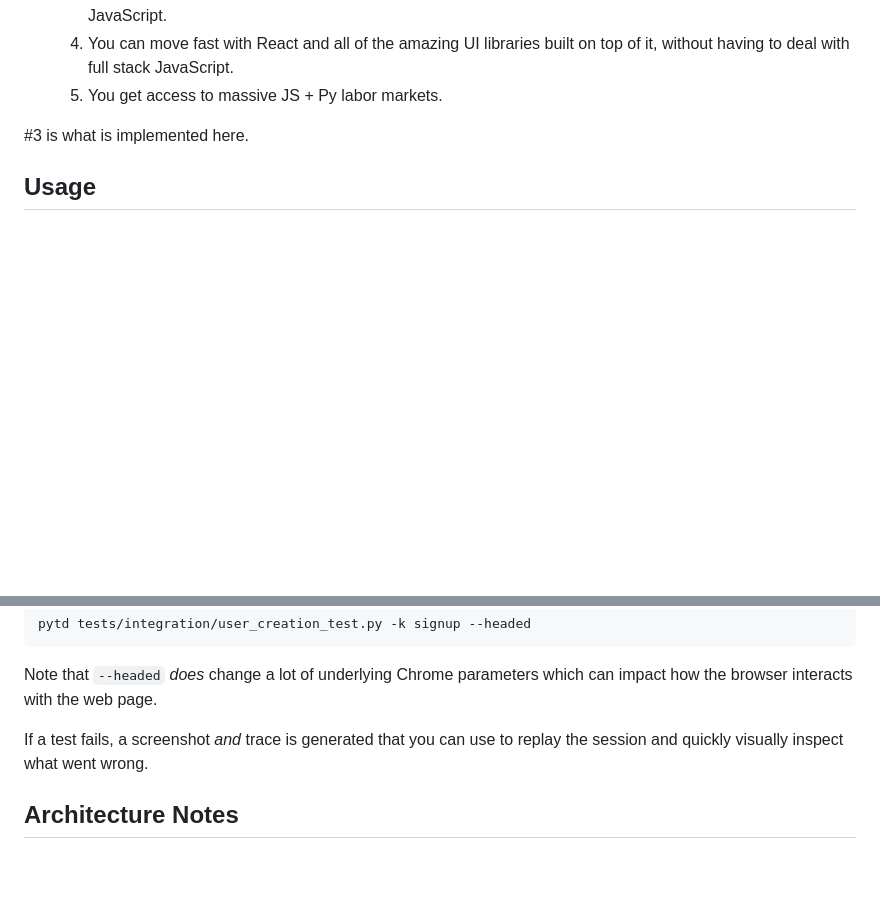
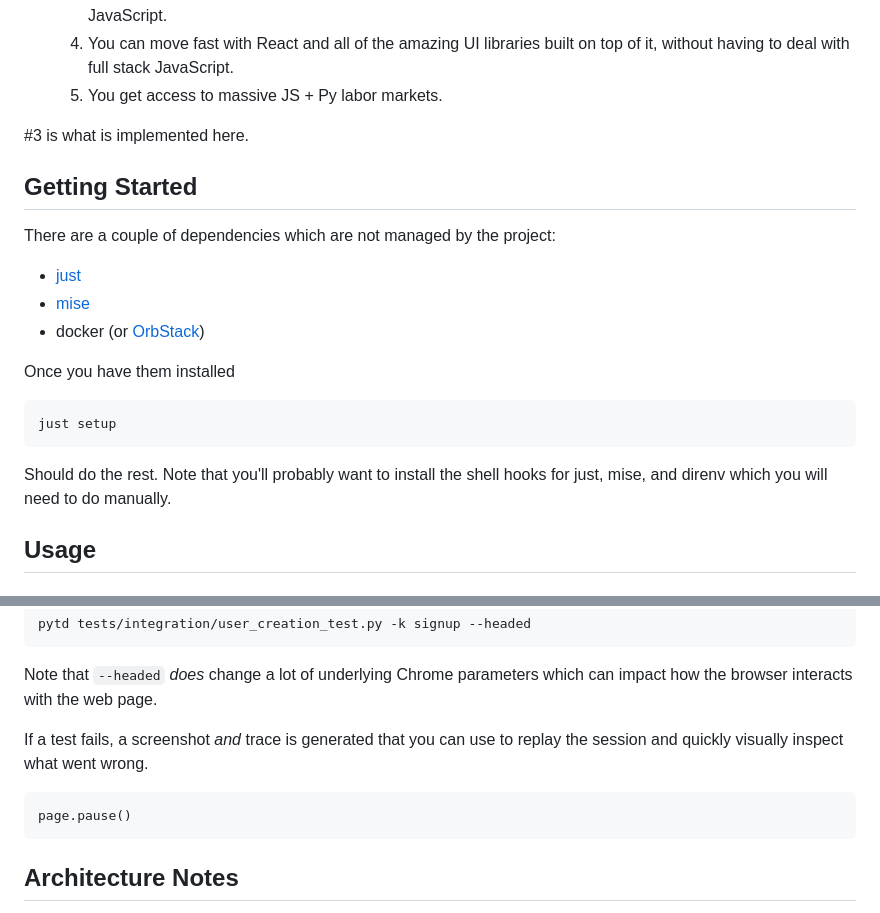
Before and after one commit to iloveitaly/python-starter-template, a Markdown page: README.md, 2 parts joined by grey strips. Rendered like a GitHub page; blank space fills up the shorter version.

Commit message:
docs: add dependencies and setup instructions to README
Generated-by: aiautocommit

````diff
--- a/README.md
+++ b/README.md
@@ -34,6 +34,22 @@ It's all about tradeoffs. For modern web development, there are the options as I
 
 #3 is what is implemented here.
 
+## Getting Started
+
+There are a couple of dependencies which are not managed by the project:
+
+* [just](https://just.systems)
+* [mise](https://mise.jdx.dev)
+* docker (or [OrbStack](https://orbstack.dev))
+
+Once you have them installed
+
+```shell
+just setup
+```
+
+Should do the rest. Note that you'll probably want to install the shell hooks for just, mise, and direnv which you will need to do manually.
+
 ## Usage
 
 ### Integration Tests
@@ -48,6 +64,10 @@ Note that `--headed` *does* change a lot of underlying Chrome parameters which c
 with the web page.
 
 If a test fails, a screenshot *and* trace is generated that you can use to replay the session and quickly visually inspect what went wrong.
+
+```
+page.pause()
+```
 
 ## Architecture Notes
 
````
